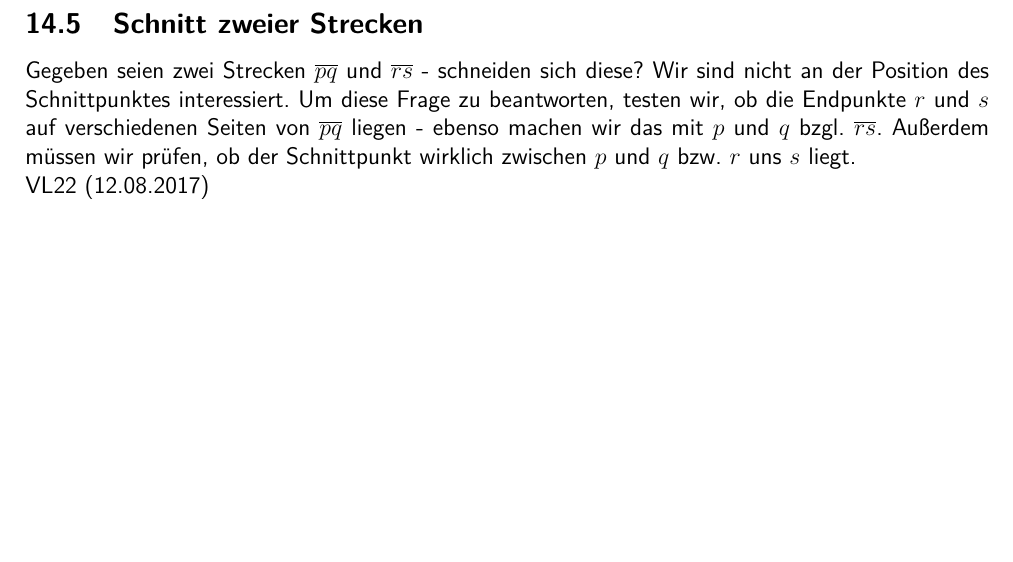
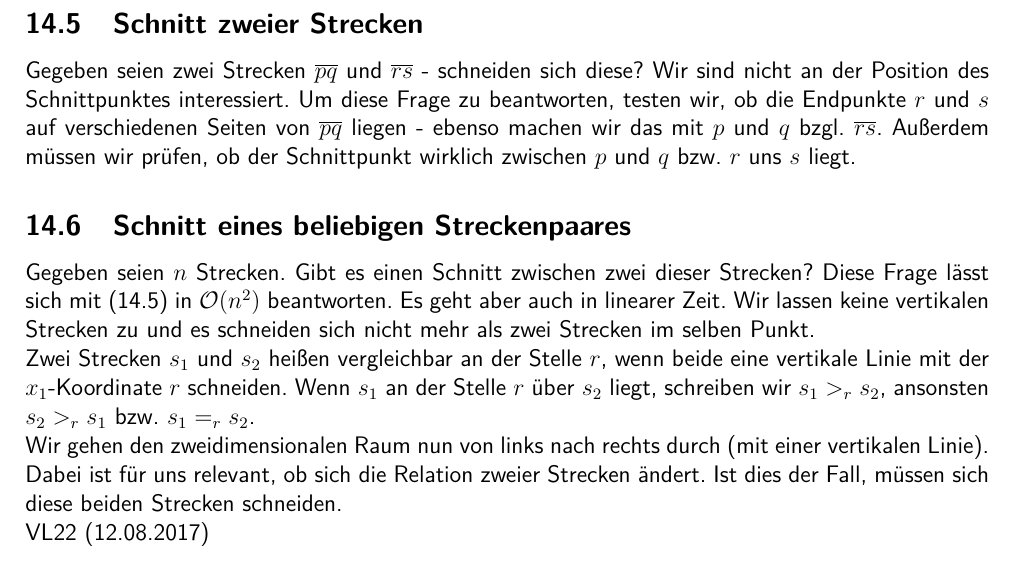
Before and after one commit to RiRe/RWTH-DSAL, a LaTeX document (Zusammenfassung.tex): part of page 30 of 31, cut so that both start at the same text, the shorter picture padded with empty space. Compiled offline with pdfLaTeX.

Commit message:
14.5, 14.6

```diff
--- a/Zusammenfassung.tex
+++ b/Zusammenfassung.tex
@@ -892,6 +892,16 @@ Um das zu bestimmen, verwenden wir wieder die Determinante. Dazu berechnen wir e
 
 Gegeben seien zwei Strecken $\overline{pq}$ und $\overline{rs}$ - schneiden sich diese? Wir sind nicht an der Position des Schnittpunktes interessiert. Um diese Frage zu beantworten, testen wir, ob die Endpunkte $r$ und $s$ auf verschiedenen Seiten von $\overline{pq}$ liegen - ebenso machen wir das mit $p$ und $q$ bzgl. $\overline{rs}$. Außerdem müssen wir prüfen, ob der Schnittpunkt wirklich zwischen $p$ und $q$ bzw. $r$ uns $s$ liegt.
 
+\subsection{Schnitt eines beliebigen Streckenpaares}
+
+Gegeben seien $n$ Strecken. Gibt es einen Schnitt zwischen zwei dieser Strecken? Diese Frage lässt sich mit (14.5) in $\mathcal O(n^2)$ beantworten. Es geht aber auch in linearer Zeit. Wir lassen keine vertikalen Strecken zu und es schneiden sich nicht mehr als zwei Strecken im selben Punkt.
+
+Zwei Strecken $s_1$ und $s_2$ heißen vergleichbar an der Stelle $r$, wenn beide eine vertikale Linie mit der $x_1$-Koordinate $r$ schneiden. Wenn $s_1$ an der Stelle $r$ über $s_2$ liegt, schreiben wir $s_1 >_r s_2$, ansonsten $s_2 >_r s_1$ bzw. $s_1 =_r s_2$.
+
+Wir gehen den zweidimensionalen Raum nun von links nach rechts durch (mit einer vertikalen Linie). Dabei ist für uns relevant, ob sich die Relation zweier Strecken ändert. Ist dies der Fall, müssen sich diese beiden Strecken schneiden.
+
+
+
 VL22 (12.08.2017)
 
 \clearpage
```
Also changed, not shown: Zusammenfassung.pdf, 2 other files.
